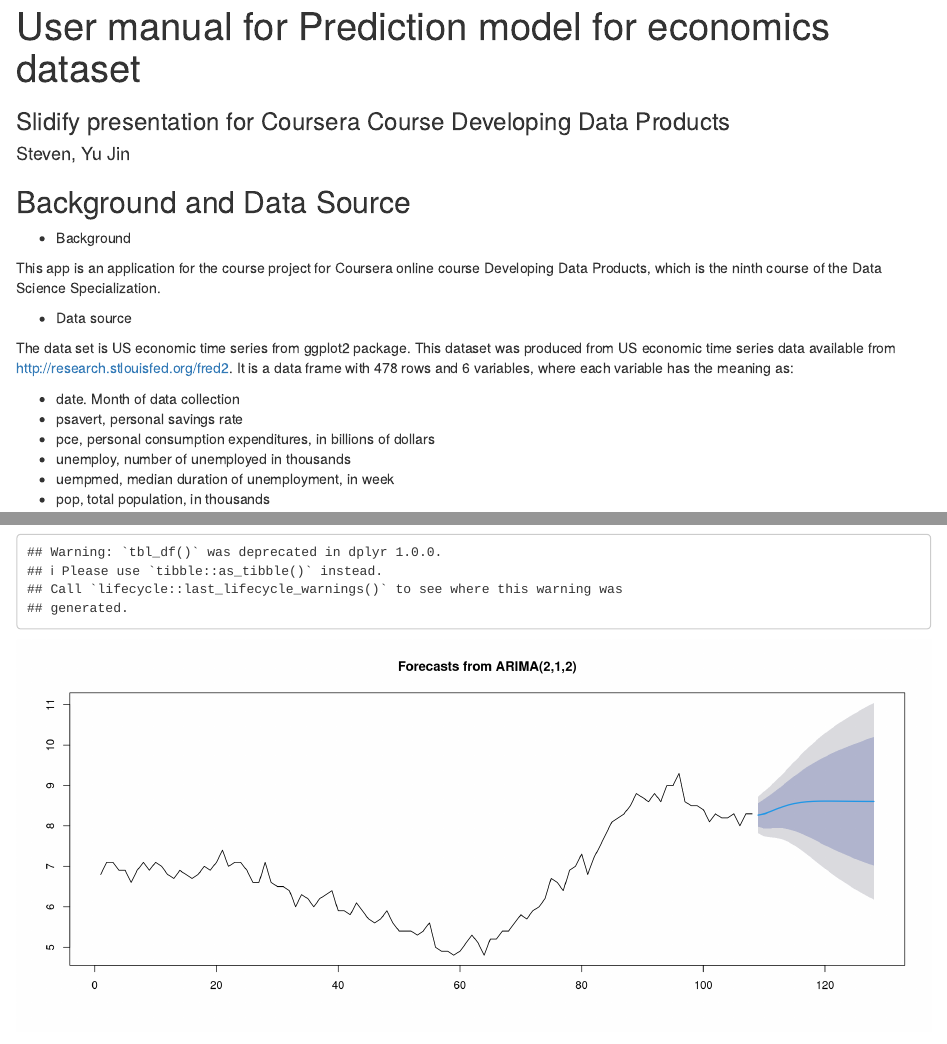
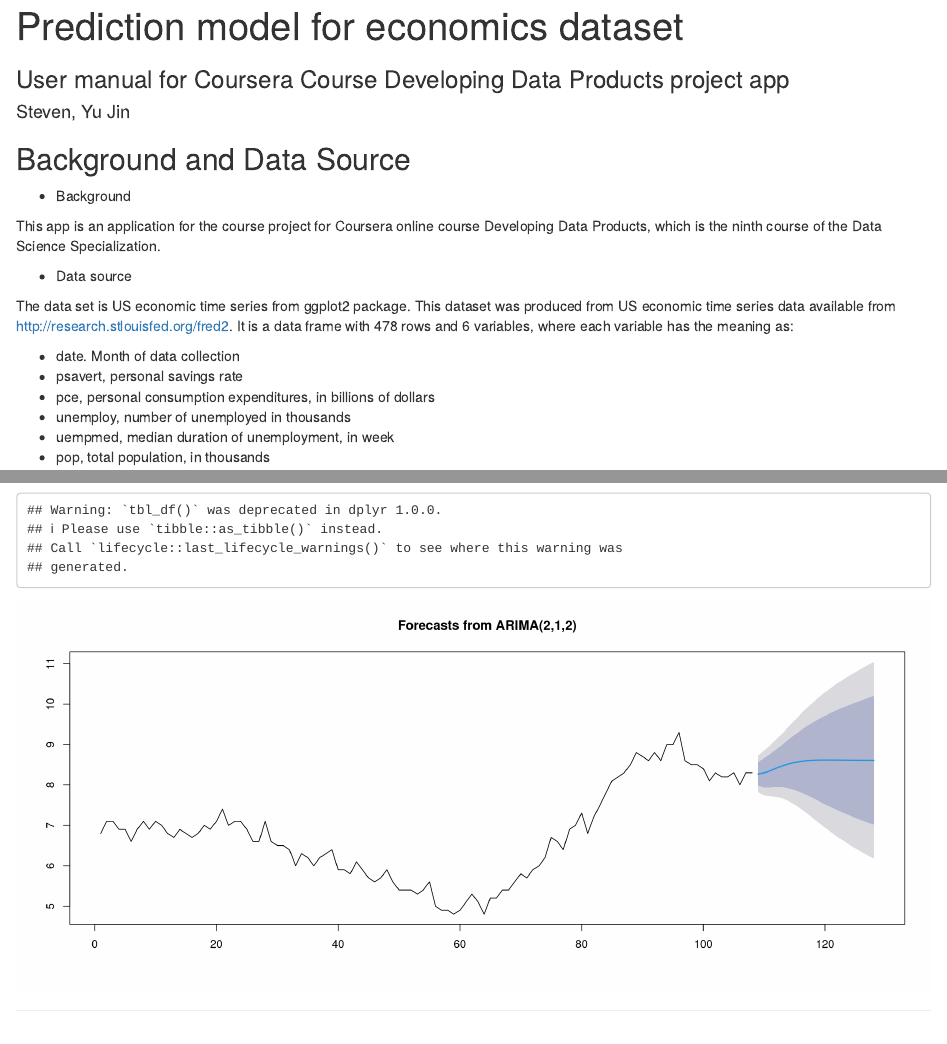
Before and after one commit to stevenyuinchina/Developing_Data_Products, an R Markdown document (index.Rmd): the page in a window 1100 px wide, from its top, and a second part further down, joined at a grey line. Rendered offline with R 4.5, knitr and Pandoc, with nearby package versions.

Commit message:
update webpages

```diff
--- a/index.Rmd
+++ b/index.Rmd
@@ -1,6 +1,6 @@
 ---
-title       : User manual for Prediction model for economics dataset
-subtitle    : Slidify presentation for Coursera Course Developing Data Products
+title       : Prediction model for economics dataset
+subtitle    : User manual for Coursera Course Developing Data Products project app
 author      : Steven, Yu Jin
 framework   : io2012        # {io2012, html5slides, shower, dzslides, ...}
 highlighter : highlight.js  # {highlight.js, prettify, highlight}
```
Also changed, not shown: index.html, index.md, index.Rmd (8 more changed lines).
